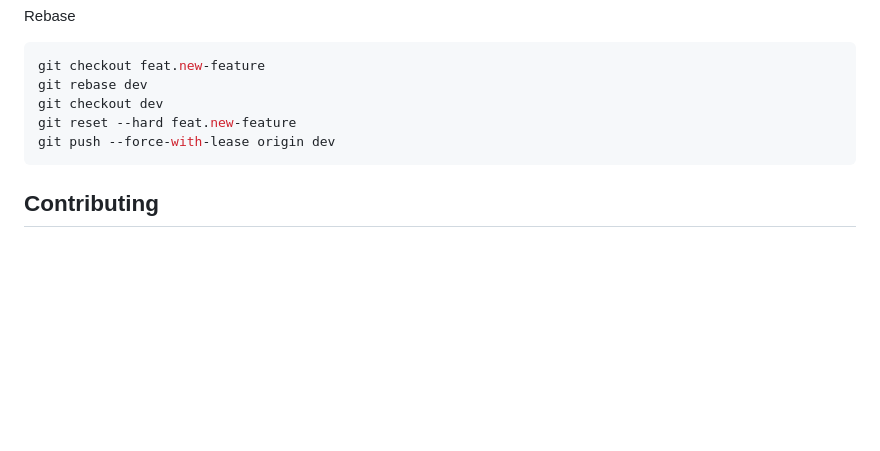
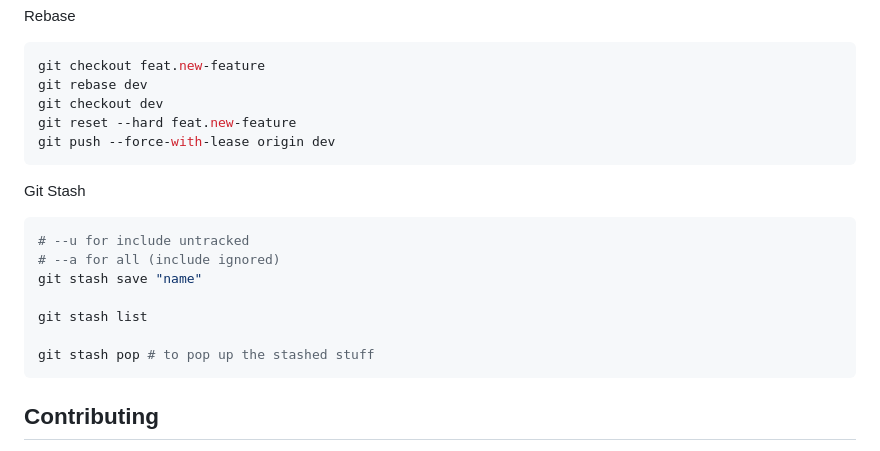
Before and after one commit to Rayfess/blajar-Git, a Markdown page: readme.md, the part around the change. Rendered like a GitHub page; blank space fills up the shorter version.

Commit message:
docs: adding Stash

````diff
--- a/readme.md
+++ b/readme.md
@@ -347,6 +347,18 @@ git reset --hard feat.new-feature
 git push --force-with-lease origin dev
 ```
 
+Git Stash
+
+```bash
+# --u for include untracked
+# --a for all (include ignored)
+git stash save "name"
+
+git stash list
+
+git stash pop # to pop up the stashed stuff
+```
+
 ## Contributing
 
 Contributions are what make the open source community such an amazing place to learn, inspire, and create. Any contributions you make are **greatly appreciated**.
````
